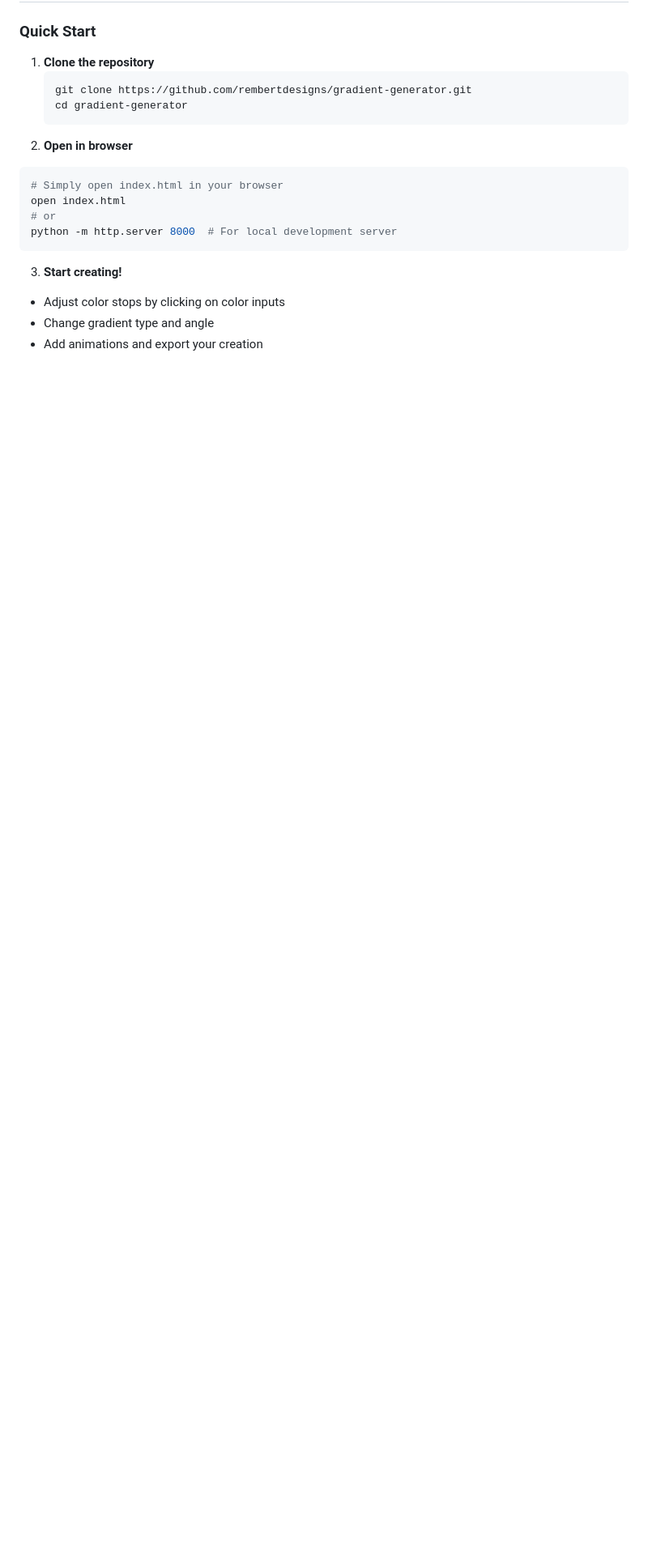
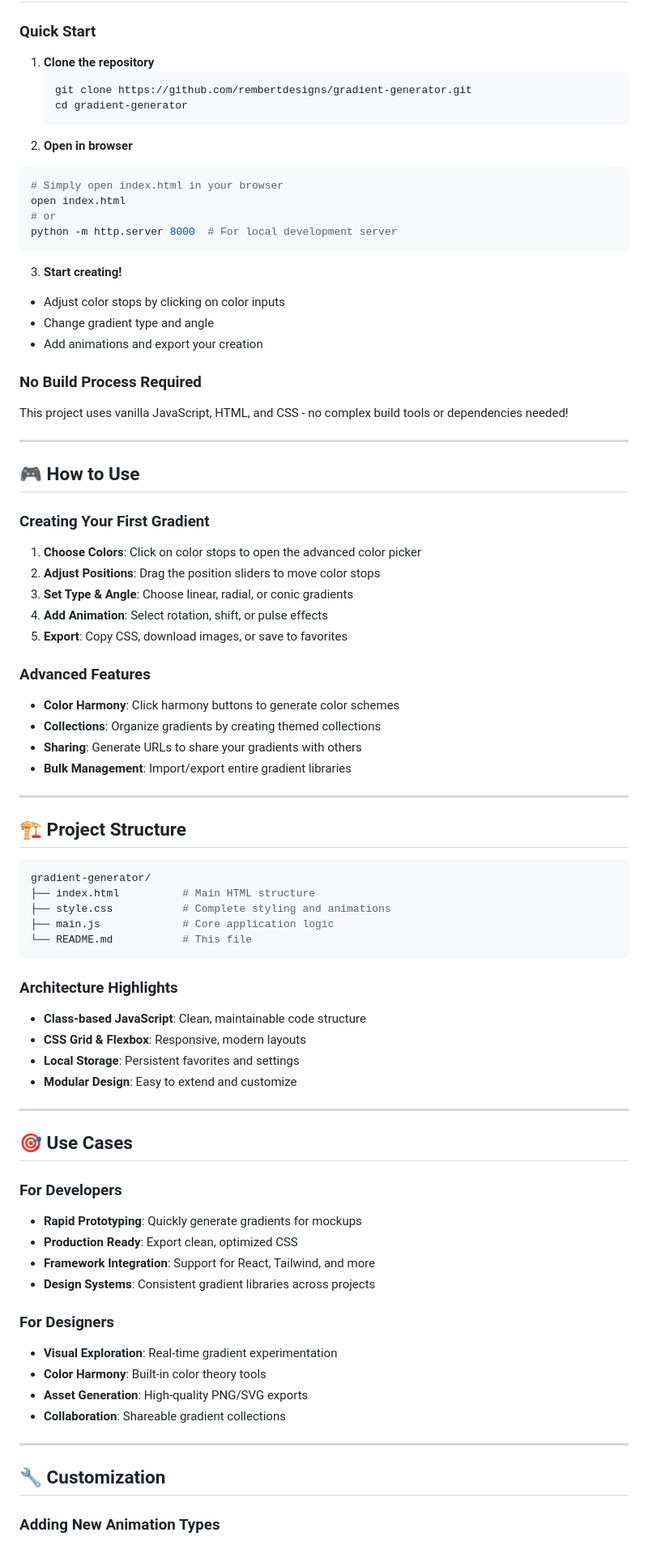
Before and after one commit to rembertdesigns/Gradient-Background-Picker, a Markdown page: README.md, the part around the change. Shown: that part at 81% size. Rendered like a GitHub page; blank space fills up the shorter version.

````diff
--- a/README.md
+++ b/README.md
@@ -87,3 +87,61 @@ python -m http.server 8000  # For local development server
 - Adjust color stops by clicking on color inputs
 - Change gradient type and angle
 - Add animations and export your creation
+
+### No Build Process Required
+This project uses vanilla JavaScript, HTML, and CSS - no complex build tools or dependencies needed!
+
+---
+
+## 🎮 How to Use
+
+### Creating Your First Gradient
+1. **Choose Colors**: Click on color stops to open the advanced color picker
+2. **Adjust Positions**: Drag the position sliders to move color stops
+3. **Set Type & Angle**: Choose linear, radial, or conic gradients
+4. **Add Animation**: Select rotation, shift, or pulse effects
+5. **Export**: Copy CSS, download images, or save to favorites
+
+### Advanced Features
+- **Color Harmony**: Click harmony buttons to generate color schemes
+- **Collections**: Organize gradients by creating themed collections
+- **Sharing**: Generate URLs to share your gradients with others
+- **Bulk Management**: Import/export entire gradient libraries
+
+---
+
+## 🏗️ Project Structure
+```bash
+gradient-generator/
+├── index.html          # Main HTML structure
+├── style.css           # Complete styling and animations
+├── main.js             # Core application logic
+└── README.md           # This file
+```
+### Architecture Highlights
+- **Class-based JavaScript**: Clean, maintainable code structure
+- **CSS Grid & Flexbox**: Responsive, modern layouts
+- **Local Storage**: Persistent favorites and settings
+- **Modular Design**: Easy to extend and customize
+
+---
+
+## 🎯 Use Cases
+
+### For Developers
+- **Rapid Prototyping**: Quickly generate gradients for mockups
+- **Production Ready**: Export clean, optimized CSS
+- **Framework Integration**: Support for React, Tailwind, and more
+- **Design Systems**: Consistent gradient libraries across projects
+
+### For Designers
+- **Visual Exploration**: Real-time gradient experimentation
+- **Color Harmony**: Built-in color theory tools
+- **Asset Generation**: High-quality PNG/SVG exports
+- **Collaboration**: Shareable gradient collections
+
+---
+
+## 🔧 Customization
+
+### Adding New Animation Types
````
